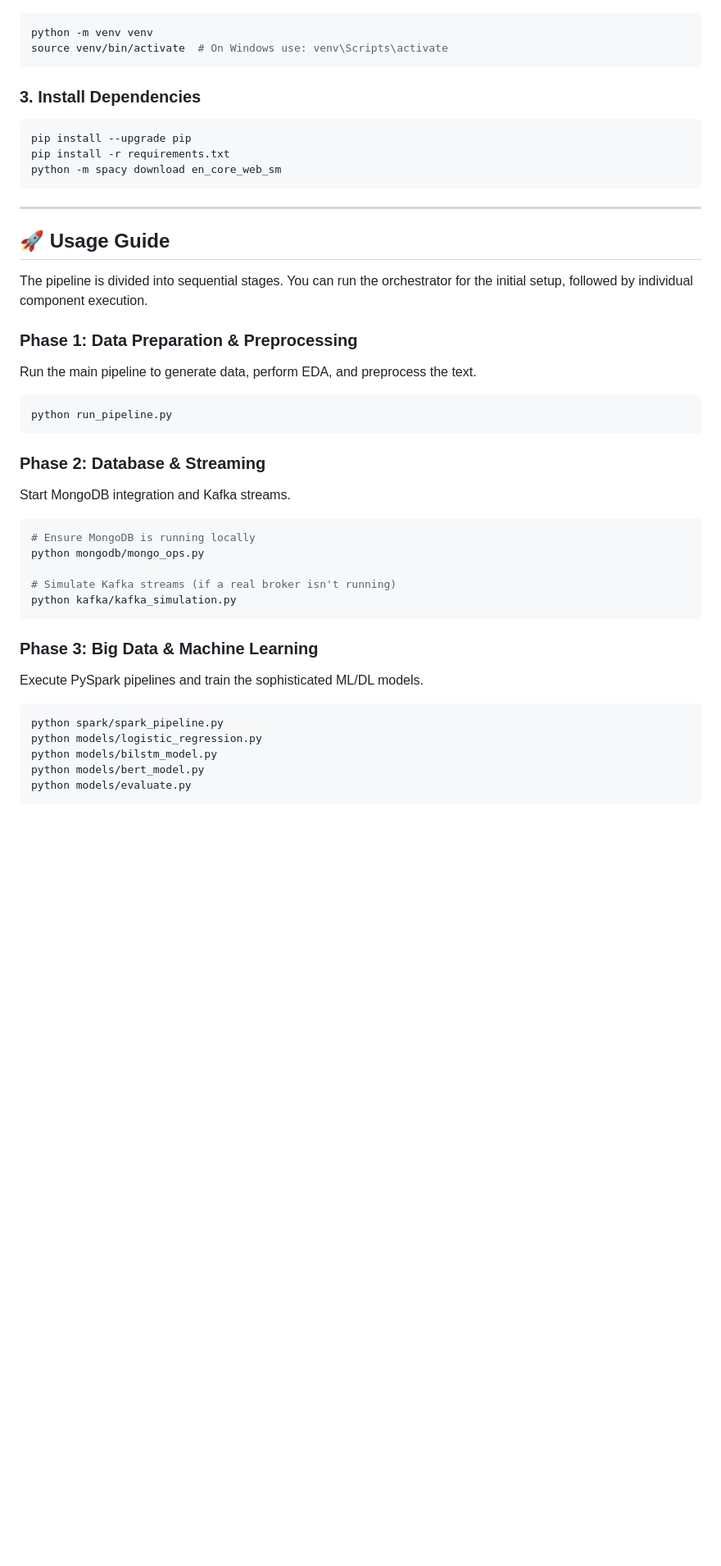
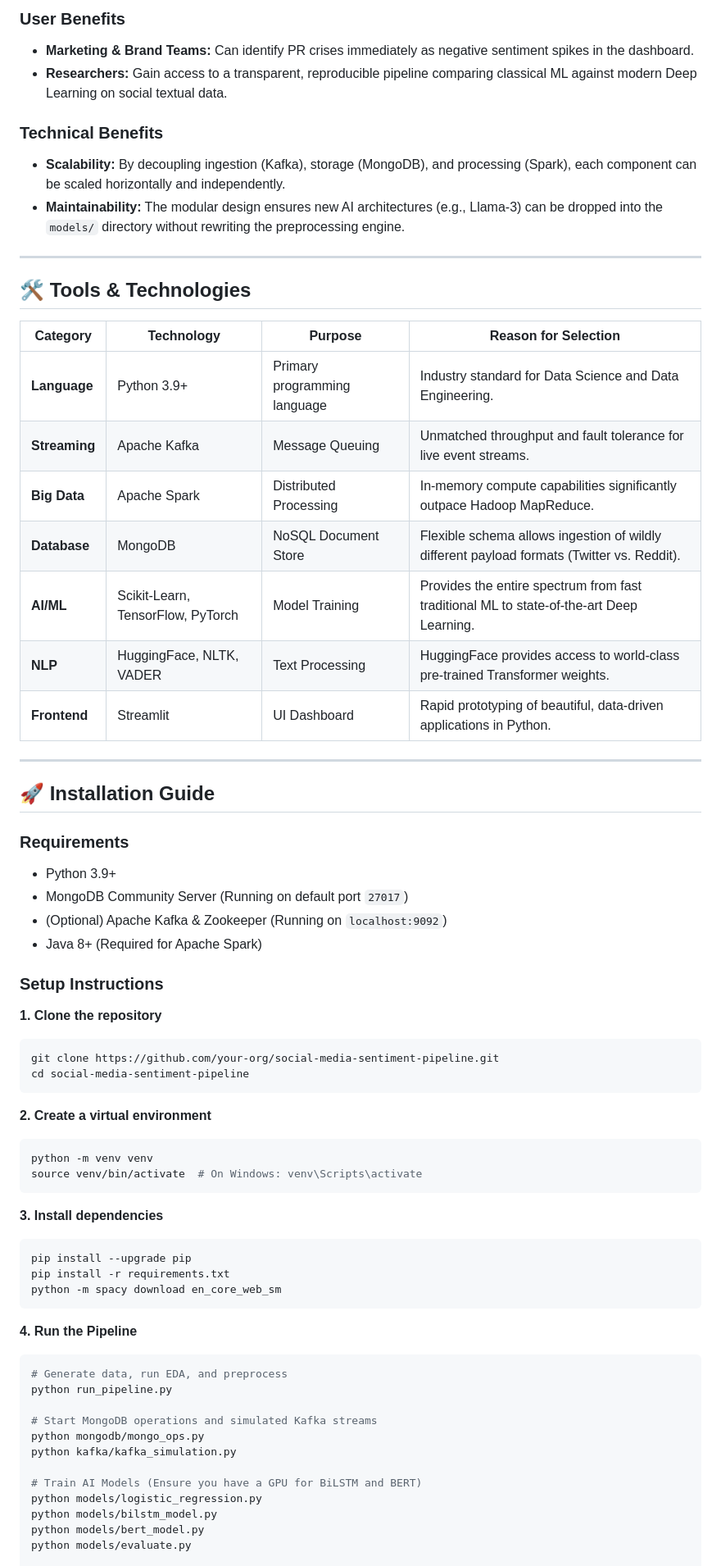
Before and after one commit to msbzti02/social-media-sentiment-pipeline, a Markdown page: README.md, the part around one of its changes. Shown at 82% size. GitHub-like rendering; blank space fills up the shorter version.

````diff
--- a/README.md
+++ b/README.md
@@ -141,44 +215,68 @@ cd social-media-sentiment
+### User Benefits
+- **Marketing & Brand Teams:** Can identify PR crises immediately as negative sentiment spikes in the dashboard.
+- **Researchers:** Gain access to a transparent, reproducible pipeline comparing classical ML against modern Deep Learning on social textual data.
+
+### Technical Benefits
+- **Scalability:** By decoupling ingestion (Kafka), storage (MongoDB), and processing (Spark), each component can be scaled horizontally and independently.
+- **Maintainability:** The modular design ensures new AI architectures (e.g., Llama-3) can be dropped into the `models/` directory without rewriting the preprocessing engine.
+
+---
+
+## 🛠 Tools & Technologies
+
+| Category | Technology | Purpose | Reason for Selection |
+| -------- | ---------- | ------- | -------------------- |
+| **Language** | Python 3.9+ | Primary programming language | Industry standard for Data Science and Data Engineering. |
+| **Streaming** | Apache Kafka | Message Queuing | Unmatched throughput and fault tolerance for live event streams. |
+| **Big Data** | Apache Spark | Distributed Processing | In-memory compute capabilities significantly outpace Hadoop MapReduce. |
+| **Database** | MongoDB | NoSQL Document Store | Flexible schema allows ingestion of wildly different payload formats (Twitter vs. Reddit). |
+| **AI/ML** | Scikit-Learn, TensorFlow, PyTorch | Model Training | Provides the entire spectrum from fast traditional ML to state-of-the-art Deep Learning. |
+| **NLP** | HuggingFace, NLTK, VADER | Text Processing | HuggingFace provides access to world-class pre-trained Transformer weights. |
+| **Frontend** | Streamlit | UI Dashboard | Rapid prototyping of beautiful, data-driven applications in Python. |
+
+---
+
+## 🚀 Installation Guide
+
+### Requirements
+- Python 3.9+
+- MongoDB Community Server (Running on default port `27017`)
+- (Optional) Apache Kafka & Zookeeper (Running on `localhost:9092`)
+- Java 8+ (Required for Apache Spark)
+
+### Setup Instructions
+
+**1. Clone the repository**
+```bash
+git clone https://github.com/your-org/social-media-sentiment-pipeline.git
+cd social-media-sentiment-pipeline
+```
+
+**2. Create a virtual environment**
 ```bash
 python -m venv venv
-source venv/bin/activate  # On Windows use: venv\Scripts\activate
+source venv/bin/activate  # On Windows: venv\Scripts\activate
 ```
 
-### 3. Install Dependencies
+**3. Install dependencies**
 ```bash
 pip install --upgrade pip
 pip install -r requirements.txt
 python -m spacy download en_core_web_sm
 ```
 
----
+**4. Run the Pipeline**
+```bash
+# Generate data, run EDA, and preprocess
+python run_pipeline.py
 
-## 🚀 Usage Guide
+# Start MongoDB operations and simulated Kafka streams
+python mongodb/mongo_ops.py
+python kafka/kafka_simulation.py
 
-The pipeline is divided into sequential stages. You can run the orchestrator for the initial setup, followed by individual component execution.
-
-### Phase 1: Data Preparation & Preprocessing
-Run the main pipeline to generate data, perform EDA, and preprocess the text.
-```bash
-python run_pipeline.py
-```
-
-### Phase 2: Database & Streaming
-Start MongoDB integration and Kafka streams.
-```bash
-# Ensure MongoDB is running locally
-python mongodb/mongo_ops.py
-
-# Simulate Kafka streams (if a real broker isn't running)
-python kafka/kafka_simulation.py
-```
-
-### Phase 3: Big Data & Machine Learning
-Execute PySpark pipelines and train the sophisticated ML/DL models.
-```bash
-python spark/spark_pipeline.py
+# Train AI Models (Ensure you have a GPU for BiLSTM and BERT)
 python models/logistic_regression.py
 python models/bilstm_model.py
 python models/bert_model.py
 python models/evaluate.py
-```
 
````
Also changed, not shown: other parts of README.md (+208 -130 lines).
